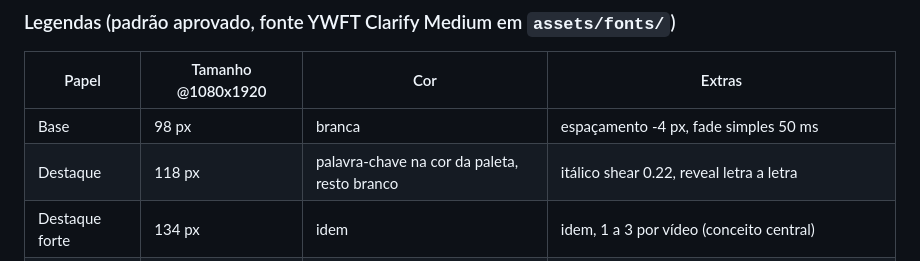
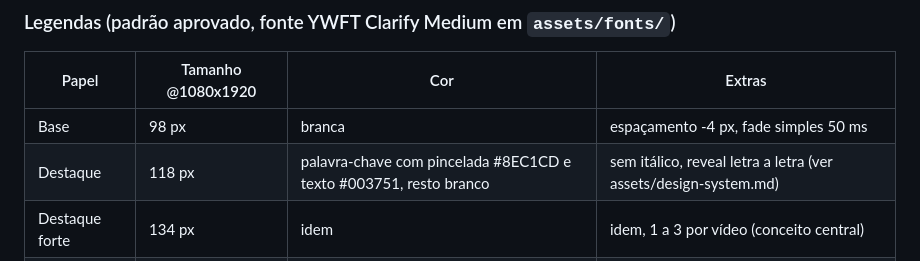
Before and after one commit to suportezv/drfelipechiota-conteudo, a Markdown page: FRAMEWORK.md, the part around the change. Drawn GitHub-style.

```diff
--- a/FRAMEWORK.md
+++ b/FRAMEWORK.md
@@ -55,7 +55,7 @@ Do lote jul/ago 2026 (validar com desempenho): mitos e medos (cirurgia, repouso)
 | Papel | Tamanho @1080x1920 | Cor | Extras |
 |---|---|---|---|
 | Base | 98 px | branca | espaçamento -4 px, fade simples 50 ms |
-| Destaque | 118 px | palavra-chave na cor da paleta, resto branco | itálico shear 0.22, reveal letra a letra |
+| Destaque | 118 px | palavra-chave com pincelada #8EC1CD e texto #003751, resto branco | sem itálico, reveal letra a letra (ver assets/design-system.md) |
 | Destaque forte | 134 px | idem | idem, 1 a 3 por vídeo (conceito central) |
 | Escadinha | 66 px | branca | 1 linha por degrau, offsets -120/0/+120 (4 degraus: -150..+150) |
 
```
Also changed, not shown: assets/design-system.md (added, +29 -0 lines).
